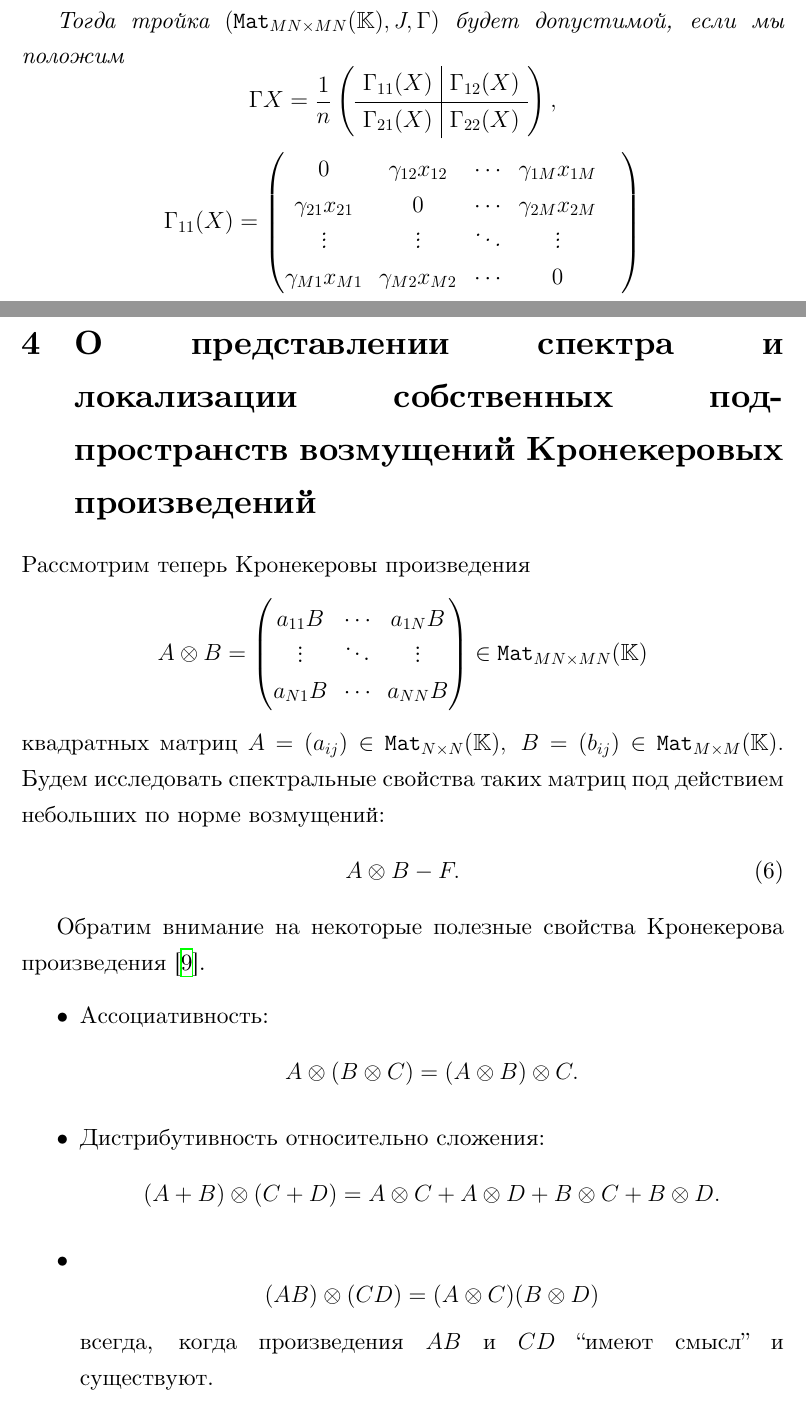
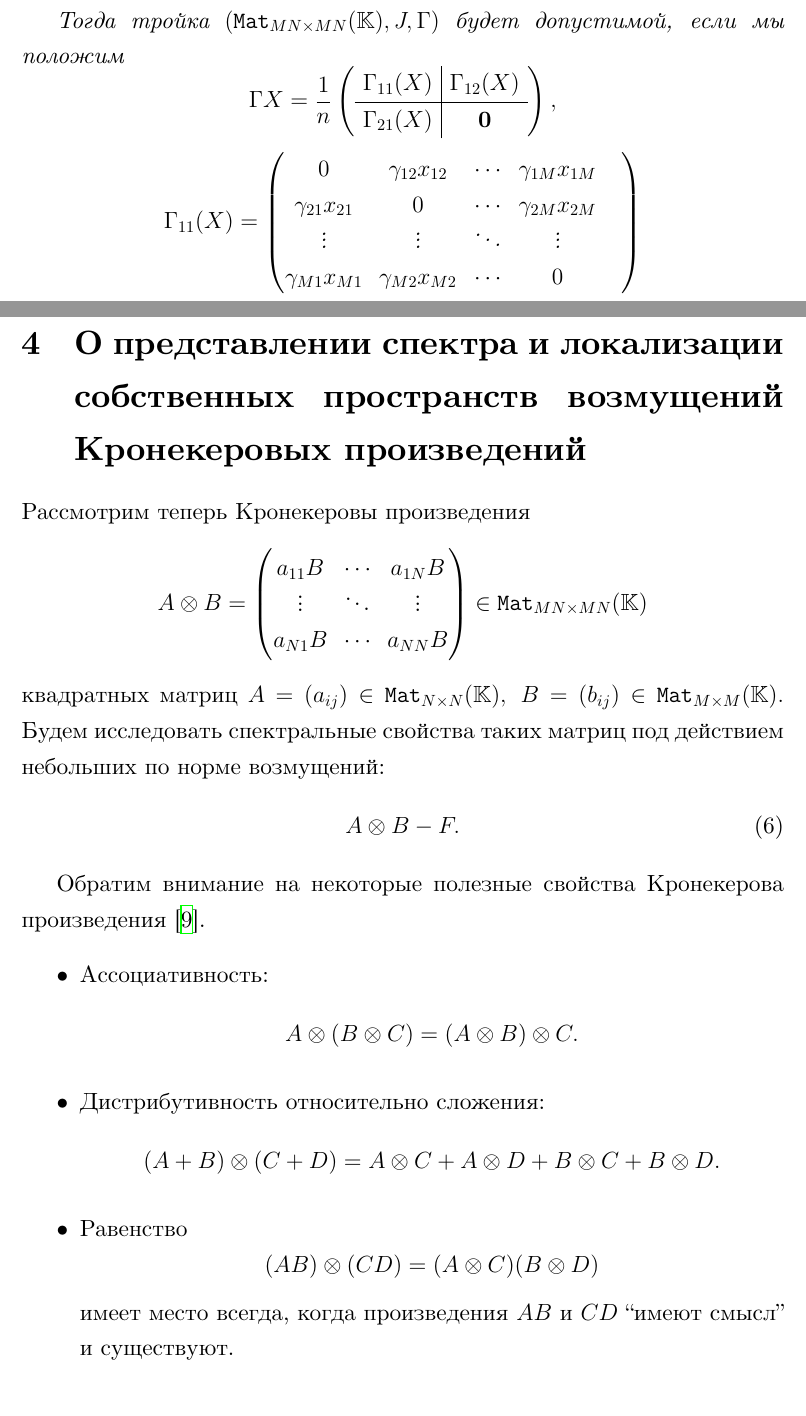
Before and after one commit to SomeoneSerge/bachelors-thesis, a LaTeX thesis (thesis.tex): two parts of pages 25 and 28 of 38, joined at a grey line, cut so that both start at the same text. Compiled offline with XeLaTeX; a LaTeX package or settings file that is missing is left out.

Commit message:
I don't even remember what I've changed but...

```diff
--- a/thesis.tex
+++ b/thesis.tex
@@ -963,7 +965,7 @@ N - x_{11}^o & 0 \\
         \Gamma X =
         \frac1n \left(\begin{array}{c|c}
                         \Gamma_{11}(X) & \Gamma_{12}(X) \\ \hline
-                        \Gamma_{21}(X) & \Gamma_{22}(X)
+                        \Gamma_{21}(X) & \mathbf{0}
                       \end{array}\right),
                                       \]
     \[
@@ -1040,7 +1042,7 @@ N - x_{11}^o & 0 \\
 \end{thm}
 
 \newpage
-\section{О представлении спектра и локализации собственных под\-пространств
+\section{О представлении спектра и локализации собственных пространств
   возмущений Кронекеровых произведений}
 
 Рассмотрим теперь Кронекеровы произведения
@@ -1075,8 +1077,9 @@ N - x_{11}^o & 0 \\
     \[ A\otimes (B\otimes C) = (A\otimes B)\otimes C. \]
 \item Дистрибутивность относительно сложения:
     \[ (A+B)\otimes(C+D) = A\otimes C + A\otimes D + B\otimes C + B\otimes D. \]
-\item
+\item Равенство
     \[ (AB)\otimes(CD) = (A\otimes C)(B\otimes D) \]
+    имеет место
     всегда, когда произведения \( AB \) и \( CD \) ``имеют смысл'' и существуют.
   \item След (trace) матрицы \( A\otimes B \) есть
     \[ \operatorname{tr}(A\otimes B) = \operatorname{tr}A\operatorname{tr}B. \]
```
Also changed, not shown: inc_review.tex (+1 -1 lines), thesis.tex (8 more changed lines).
